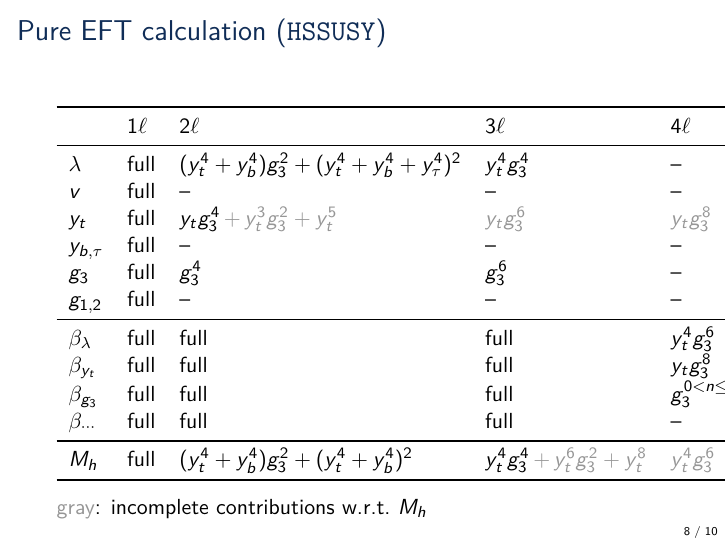
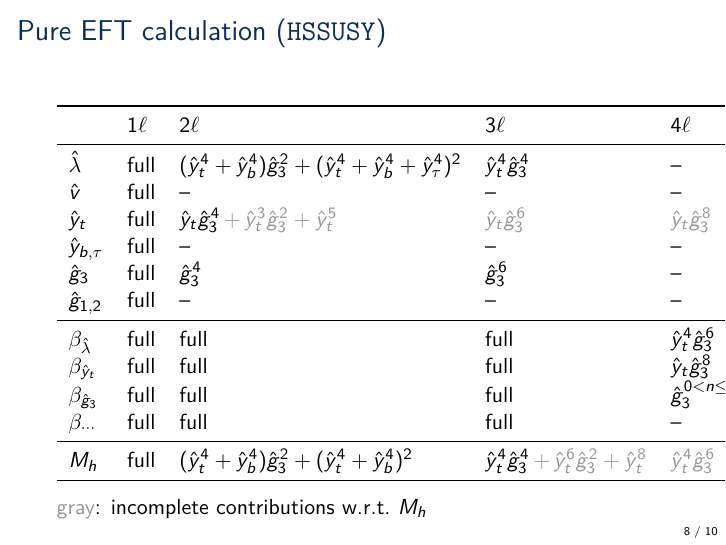
Before and after one commit to Expander/talk-pMSSM-2026, LaTeX slides (talk.tex): page 8 of 10. Compiled offline with pdfLaTeX.

Commit message:
use hatted symbols

```diff
--- a/talk.tex
+++ b/talk.tex
@@ -246,19 +246,19 @@
       \toprule
       & 1\Loop & 2\Loop & 3\Loop & 4\Loop & 5\Loop\\
       \midrule
-      $\lambda$  & full & $(y_t^4+y_b^4)g_3^2+(y_t^4+y_b^4+y_\tau^4)^2$ & $y_t^4g_3^4$ & -- & -- \\
-      $v$        & full & -- & -- & -- & -- \\
-      $y_t$      & full & $y_tg_3^4\textcolor{gray}{\,+\,y_t^3 g_3^2+y_t^5}$ & \textcolor{gray}{$y_tg_3^6$} & $\textcolor{gray}{y_tg_3^8}$ & -- \\
-      $y_{b,\tau}$ & full & -- & -- & -- & -- \\
-      $g_3$      & full & $g_3^4$ &  $g_3^6$ & -- & -- \\
-      $g_{1,2}$   & full & -- & -- & -- & -- \\
+      $\hat\lambda$  & full & $(\hat{y}_t^4+\hat{y}_b^4)\hat{g}_3^2+(\hat{y}_t^4+\hat{y}_b^4+\hat{y}_\tau^4)^2$ & $\hat{y}_t^4\hat{g}_3^4$ & -- & -- \\
+      $\hat{v}$        & full & -- & -- & -- & -- \\
+      $\hat{y}_t$      & full & $\hat{y}_t\hat{g}_3^4\textcolor{gray}{\,+\,\hat{y}_t^3 \hat{g}_3^2+\hat{y}_t^5}$ & \textcolor{gray}{$\hat{y}_t\hat{g}_3^6$} & $\textcolor{gray}{\hat{y}_t\hat{g}_3^8}$ & -- \\
+      $\hat{y}_{b,\tau}$ & full & -- & -- & -- & -- \\
+      $\hat{g}_3$      & full & $\hat{g}_3^4$ &  $\hat{g}_3^6$ & -- & -- \\
+      $\hat{g}_{1,2}$   & full & -- & -- & -- & -- \\
       \midrule
-      $\beta_{\lambda}$ & full & full & full & $y_t^4g_3^6$ & -- \\
-      $\beta_{y_t}$    & full & full & full & $y_tg_3^8$ & -- \\
-      $\beta_{g_3}$    & full & full & full & $g_3^{0<n\le 8}$ & $g_3^{10}$ \\
+      $\beta_{\hat\lambda}$ & full & full & full & $\hat{y}_t^4\hat{g}_3^6$ & -- \\
+      $\beta_{\hat{y}_t}$    & full & full & full & $\hat{y}_t\hat{g}_3^8$ & -- \\
+      $\beta_{\hat{g}_3}$    & full & full & full & $\hat{g}_3^{0<n\le 8}$ & $\hat{g}_3^{10}$ \\
       $\beta_{\cdots}$  & full & full & full & -- & -- \\
       \midrule
-      $M_h$           & full & $(y_t^4+y_b^4)g_3^2+(y_t^4 + y_b^4)^2$ & $y_t^4 g_3^4\textcolor{gray}{\,+\,y_t^6g_3^2+y_t^8}$ & \textcolor{gray}{$y_t^4 g_3^6$} & -- \\
+      $M_h$           & full & $(\hat{y}_t^4+\hat{y}_b^4)\hat{g}_3^2+(\hat{y}_t^4 + \hat{y}_b^4)^2$ & $\hat{y}_t^4 \hat{g}_3^4\textcolor{gray}{\,+\,\hat{y}_t^6\hat{g}_3^2+\hat{y}_t^8}$ & \textcolor{gray}{$\hat{y}_t^4 \hat{g}_3^6$} & -- \\
       \bottomrule
     \end{tabular}
   \end{center}
```
